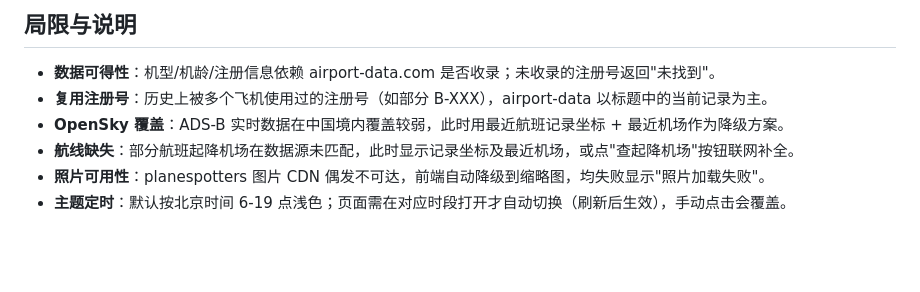
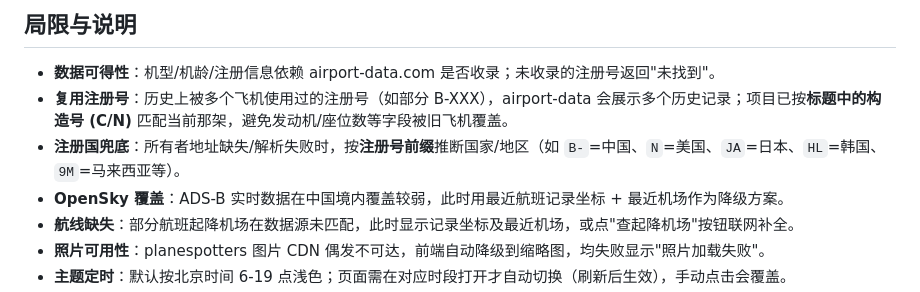
Before and after one commit to cagfriend/aircraft-lookup, a Markdown page: README.md, the part around the change. Rendered like a GitHub page; blank space fills up the shorter version.

Commit message:
docs: README 补充注册国推断/复用修复说明 + 新增 HANDOFF 交接文档

```diff
--- a/README.md
+++ b/README.md
@@ -170,7 +170,8 @@ npm start   # http://127.0.0.1:3000
 ## 局限与说明
 
 - **数据可得性**：机型/机龄/注册信息依赖 airport-data.com 是否收录；未收录的注册号返回"未找到"。
-- **复用注册号**：历史上被多个飞机使用过的注册号（如部分 B-XXX），airport-data 以标题中的当前记录为主。
+- **复用注册号**：历史上被多个飞机使用过的注册号（如部分 B-XXX），airport-data 会展示多个历史记录；项目已按**标题中的构造号 (C/N)** 匹配当前那架，避免发动机/座位数等字段被旧飞机覆盖。
+- **注册国兜底**：所有者地址缺失/解析失败时，按**注册号前缀**推断国家/地区（如 `B-`=中国、`N`=美国、`JA`=日本、`HL`=韩国、`9M`=马来西亚等）。
 - **OpenSky 覆盖**：ADS-B 实时数据在中国境内覆盖较弱，此时用最近航班记录坐标 + 最近机场作为降级方案。
 - **航线缺失**：部分航班起降机场在数据源未匹配，此时显示记录坐标及最近机场，或点"查起降机场"按钮联网补全。
 - **照片可用性**：planespotters 图片 CDN 偶发不可达，前端自动降级到缩略图，均失败显示"照片加载失败"。
```
Also changed, not shown: HANDOFF.md (added, +59 -0 lines).
